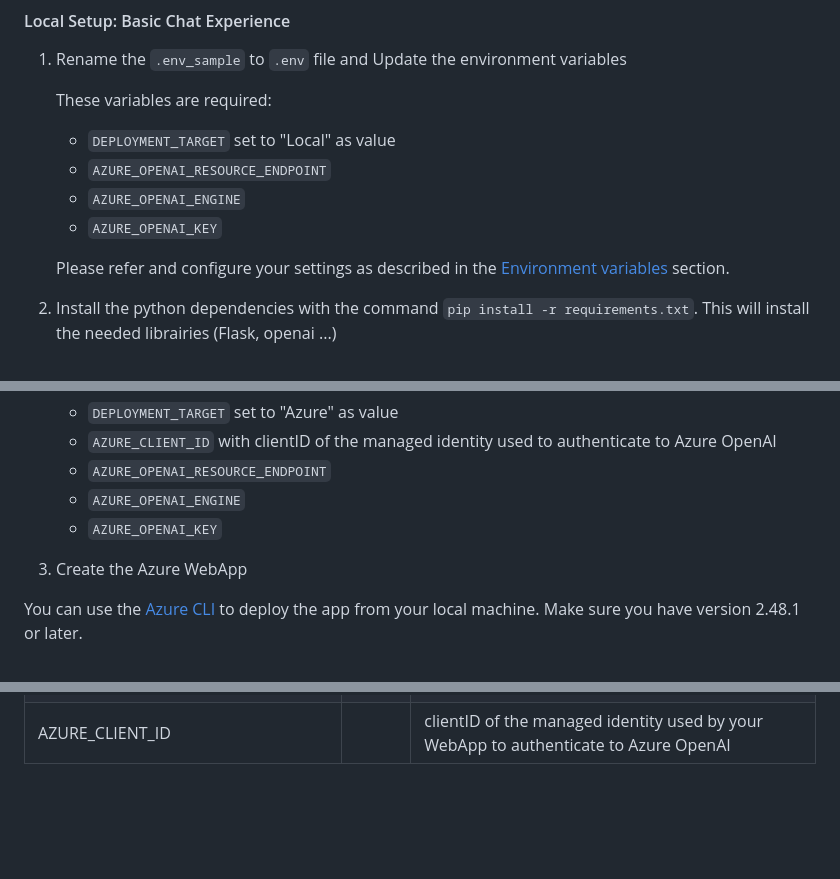
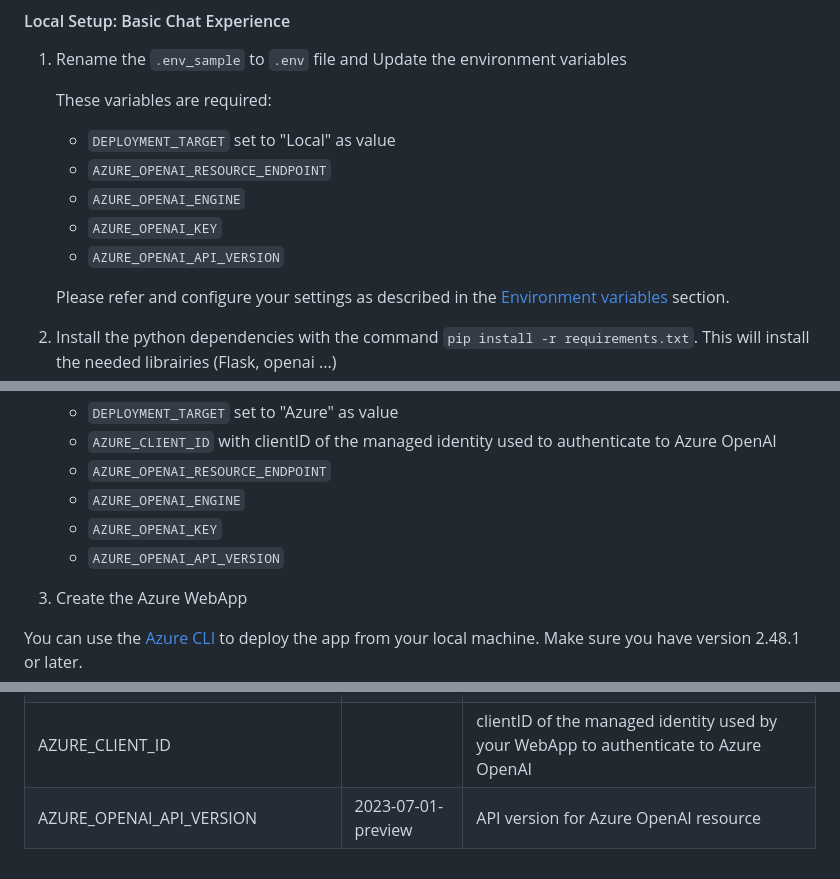
Before and after one commit to deuch/AzureOpenAI-Simple-Apps, a Markdown page: SimpleChat/README.md, 3 parts joined by grey strips. GitHub-like rendering; blank space fills up the shorter version.

Commit message:
add api version

```diff
--- a/SimpleChat/README.md
+++ b/SimpleChat/README.md
@@ -20,6 +20,7 @@ You do not need nodejs or otehr tools. This is purely HTML/CSS/Javascript. IT ca
     - `AZURE_OPENAI_RESOURCE_ENDPOINT`
     - `AZURE_OPENAI_ENGINE`
     - `AZURE_OPENAI_KEY`
+    - `AZURE_OPENAI_API_VERSION`
 
     Please refer and configure your settings as described in the [Environment variables](#environment-variables) section.
 
@@ -44,6 +45,7 @@ You do not need nodejs or otehr tools. This is purely HTML/CSS/Javascript. IT ca
     - `AZURE_OPENAI_RESOURCE_ENDPOINT`
     - `AZURE_OPENAI_ENGINE`
     - `AZURE_OPENAI_KEY`
+    - `AZURE_OPENAI_API_VERSION`
 
 3. Create the Azure WebApp
 
@@ -81,3 +83,4 @@ Your WebApp is deployed publicly by default. You can add a private endpoint to y
 |AZURE_OPENAI_ENGINE||The Deployment Name of your Azure OpenAI model|
 |AZURE_OPENAI_KEY||An **access key** for your Azure OpenAI resource|
 |AZURE_CLIENT_ID||clientID of the managed identity used by your WebApp to authenticate to Azure OpenAI|
+|AZURE_OPENAI_API_VERSION|2023-07-01-preview|API version for Azure OpenAI resource|
```
